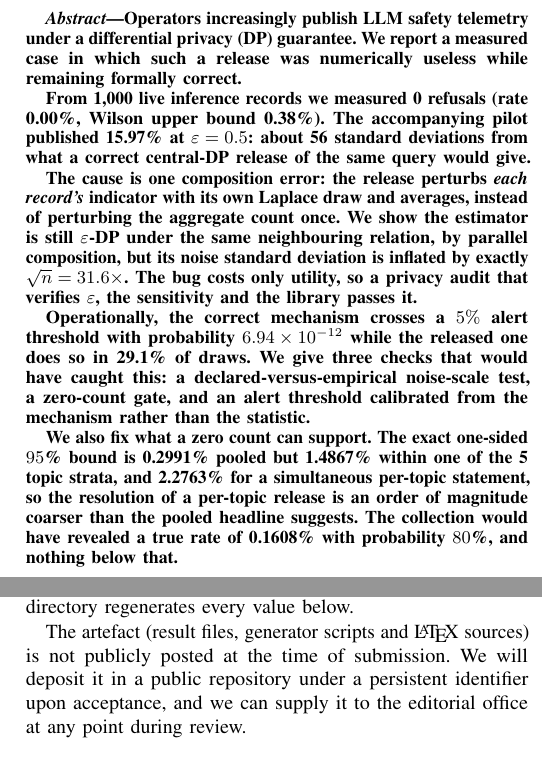
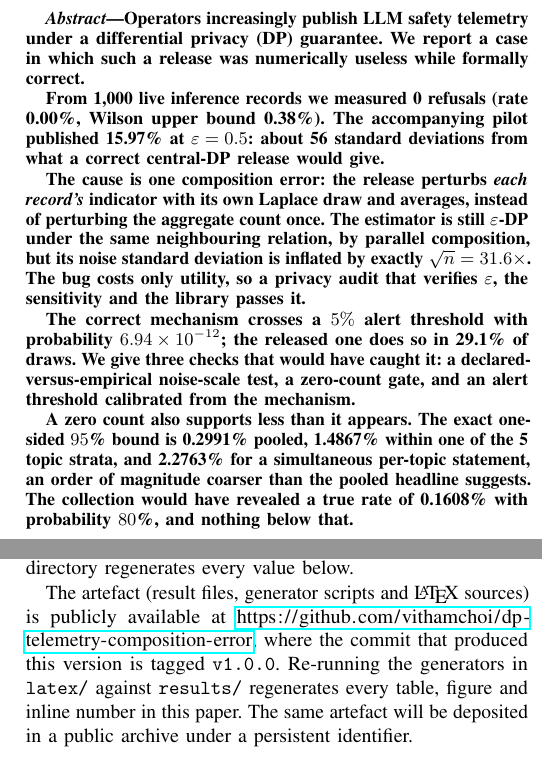
Before and after one commit to vithamchoi/dp-telemetry-composition-error, a LaTeX paper (latex/ieee/main_ieee.tex): two parts of the columns of pages 1 and 9 of 10, joined at a grey line, cut so that both start at the same text. Compiled offline with pdfLaTeX.

Commit message:
v1.0.1: correct the Data Availability statement, the ablation figure caption, and four over-length abstracts

```diff
--- a/latex/ieee/main_ieee.tex
+++ b/latex/ieee/main_ieee.tex
@@ -12,6 +12,10 @@
 \usepackage{amsmath}
 \usepackage{amssymb}
 \usepackage{url}
+%% cho phep ngat dong URL dai o dau gach noi, neu khong thi ten repo
+%% dai hon be rong mot cot 10pt se tran ra le
+\def\UrlBreaks{\do\/\do\-\do\.\do\_\do\:\do\?\do\&\do\=\do\#\do\@}
+\Urlmuskip=0mu plus 1mu\relax
 \usepackage{orcidlink}
 %% IEEE dung trich dan so [1]. elsarticle/acmart dung natbib (\citep, \citet);
 %% anh xa ca hai ve \cite de khong phai sua than bai.
@@ -144,35 +148,34 @@
 
 \begin{abstract}
 Operators increasingly publish LLM safety telemetry under a differential
-privacy (DP) guarantee. We report a measured case in which such a release was
-numerically useless while remaining formally correct.
+privacy (DP) guarantee. We report a case in which such a release was
+numerically useless while formally correct.
 
 From \Nrec{} live inference records we measured \Nrefused{} refusals
 (rate \Truerate\%, Wilson upper bound \WilsonUp\%). The accompanying pilot
 published \WorstRelease\% at $\varepsilon=\WorstEps$: about
-\WorstErrSD{} standard deviations from what a correct central-DP release of the
-same query would give.
+\WorstErrSD{} standard deviations from what a correct central-DP release would
+give.
 
 The cause is one composition error: the release perturbs \emph{each record's}
 indicator with its own Laplace draw and averages, instead of perturbing the
-aggregate count once. We show the estimator is still $\varepsilon$-DP under the
-same neighbouring relation, by parallel composition, but its noise standard
-deviation is inflated by exactly $\sqrt{n} = \Inflation\times$. The bug costs
+aggregate count once. The estimator is still $\varepsilon$-DP under the same
+neighbouring relation, by parallel composition, but its noise standard deviation
+is inflated by exactly $\sqrt{n} = \Inflation\times$. The bug costs
 only utility, so a privacy audit that verifies $\varepsilon$, the sensitivity
 and the library passes it.
 
-Operationally, the correct mechanism crosses a $\AlarmTau\%$ alert threshold
-with probability \LapAlarmExact{} while the released one does so in
-\PerAlarmhalf\% of draws. We give three checks that would have caught this: a
+The correct mechanism crosses a $\AlarmTau\%$ alert threshold with probability
+\LapAlarmExact{}; the released one does so in \PerAlarmhalf\% of draws. We give three checks that would have caught it: a
 declared-versus-empirical noise-scale test, a zero-count gate, and an alert
-threshold calibrated from the mechanism rather than the statistic.
+threshold calibrated from the mechanism.
 
-We also fix what a zero count can support. The exact one-sided $95$\% bound is
-\TCpPooled\% pooled but \TCpPerStratum\% within one of the \TNstrata{} topic
-strata, and \TBonf\% for a simultaneous per-topic statement, so the resolution of
-a per-topic release is an order of magnitude coarser than the pooled headline
-suggests. The collection would have revealed a true rate of \TDetectPooled\% with
-probability $80$\%, and nothing below that.
+A zero count also supports less than it appears. The exact one-sided $95$\%
+bound is \TCpPooled\% pooled, \TCpPerStratum\% within one of the \TNstrata{}
+topic strata, and \TBonf\% for a simultaneous per-topic statement, an order of
+magnitude coarser than the pooled headline suggests. The collection would have
+revealed a true rate of \TDetectPooled\% with probability $80$\%, and nothing
+below that.
 \end{abstract}
 
 \begin{IEEEkeywords}
@@ -1114,10 +1117,12 @@ LaTeX sources ship the generators (\texttt{analysis.py},
 number in this paper is transcribed by hand. Re-running \texttt{build.py} against
 the result directory regenerates every value below.
 
-The artefact (result files, generator scripts and \LaTeX{} sources) is not
-publicly posted at the time of submission. We will deposit it in a public
-repository under a persistent identifier upon acceptance, and we can supply it
-to the editorial office at any point during review.
+The artefact (result files, generator scripts and \LaTeX{} sources) is publicly
+available at \url{https://github.com/vithamchoi/dp-telemetry-composition-error}, where the commit that
+produced this version is tagged \texttt{v1.0.0}. Re-running the generators in
+\path{latex/} against \path{results/} regenerates every table, figure and
+inline number in this paper. The same artefact will be deposited in a public
+archive under a persistent identifier.
 
 
 \bibliographystyle{IEEEtran}
```
Also changed, not shown: latex/paper_template.tex (+22 -21 lines), 1 other file.
